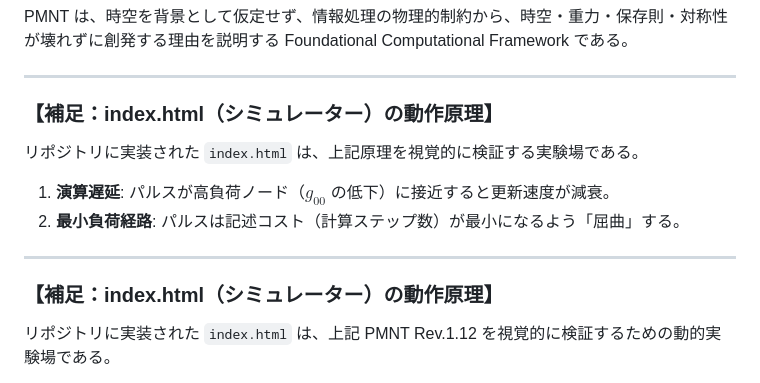
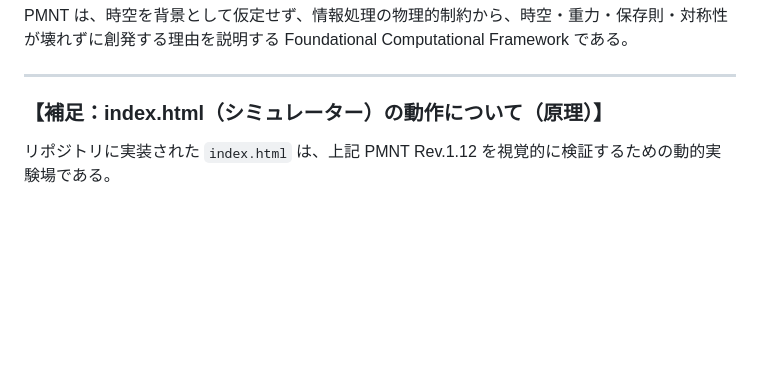
Before and after one commit to hirorong-code/NCRU, a Markdown page: PAPER_JP.md.md, the part around the change. GitHub-like rendering; blank space fills up the shorter version.

Commit message:
Finalize theory paper structure (EN/JP)

```diff
--- a/PAPER.md
+++ b/PAPER_JP.md.md
@@ -79,12 +79,7 @@ NCRU ネットワークは、粗視化極限における統計的等方性によ
 PMNT は、時空を背景として仮定せず、情報処理の物理的制約から、時空・重力・保存則・対称性が壊れずに創発する理由を説明する Foundational Computational Framework である。
 
 ---
-### 【補足：index.html（シミュレーター）の動作原理】
-リポジトリに実装された `index.html` は、上記原理を視覚的に検証する実験場である。
-1. **演算遅延**: パルスが高負荷ノード（$g_{00}$ の低下）に接近すると更新速度が減衰。
-2. **最小負荷経路**: パルスは記述コスト（計算ステップ数）が最小になるよう「屈曲」する。
----
-### 【補足：index.html（シミュレーター）の動作原理】
+### 【補足：index.html（シミュレーター）の動作について（原理）】
 リポジトリに実装された `index.html` は、上記 PMNT Rev.1.12 を視覚的に検証するための動的実験場である。
 
 1. **演算遅延の実装**: パルスが赤色（高負荷）ノードに接近すると、計算資源の競合が発生し、プログラム上の更新速度が意図的に減衰する。
```
Also changed, not shown: PAPER_EN.md.md (added, +74 -0 lines).
